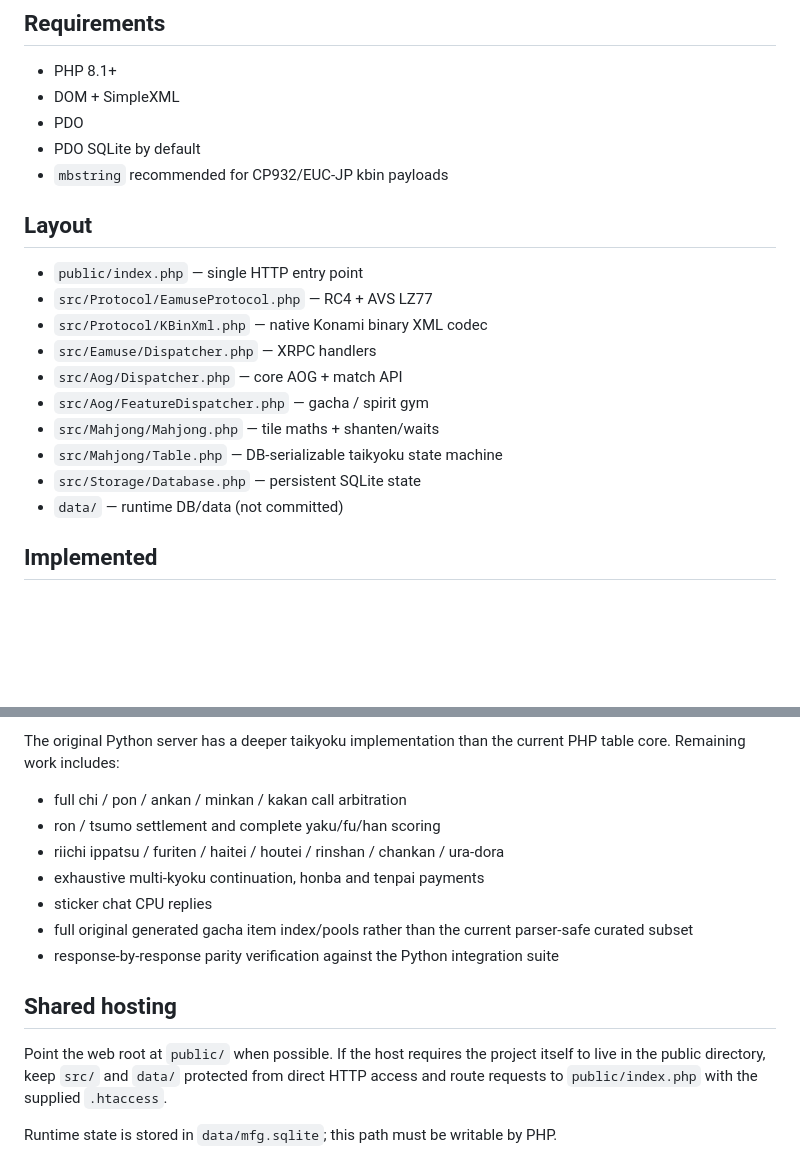
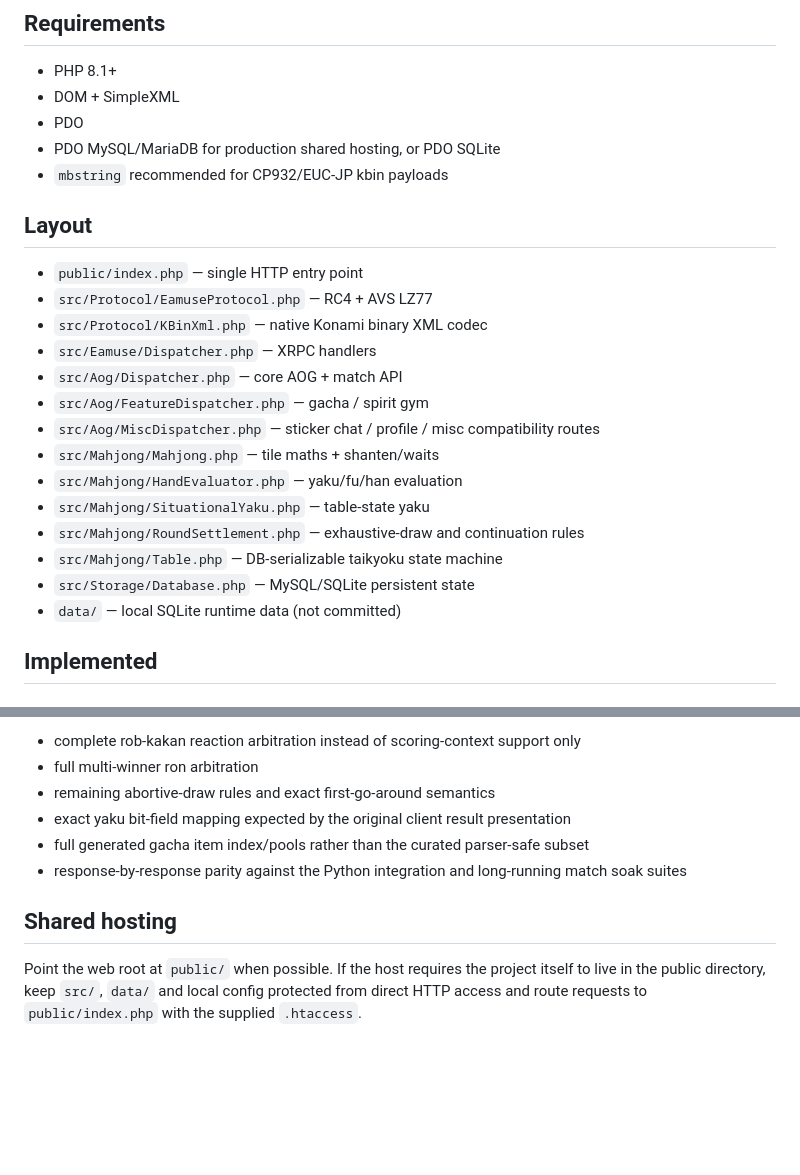
Before and after one commit to jeong-jimin-github/mfg-private-server-php, a Markdown page: README.md, 2 parts joined by grey strips. GitHub-like rendering; blank space fills up the shorter version.

```diff
--- a/README.md
+++ b/README.md
@@ -18,7 +18,7 @@ PHP 8.x port of `jeong-jimin-github/mfg-private-server` for shared-hosting deplo
 - PHP 8.1+
 - DOM + SimpleXML
 - PDO
-- PDO SQLite by default
+- PDO MySQL/MariaDB for production shared hosting, or PDO SQLite
 - `mbstring` recommended for CP932/EUC-JP kbin payloads
 
 ## Layout
@@ -29,10 +29,14 @@ PHP 8.x port of `jeong-jimin-github/mfg-private-server` for shared-hosting deplo
 - `src/Eamuse/Dispatcher.php` — XRPC handlers
 - `src/Aog/Dispatcher.php` — core AOG + match API
 - `src/Aog/FeatureDispatcher.php` — gacha / spirit gym
+- `src/Aog/MiscDispatcher.php` — sticker chat / profile / misc compatibility routes
 - `src/Mahjong/Mahjong.php` — tile maths + shanten/waits
+- `src/Mahjong/HandEvaluator.php` — yaku/fu/han evaluation
+- `src/Mahjong/SituationalYaku.php` — table-state yaku
+- `src/Mahjong/RoundSettlement.php` — exhaustive-draw and continuation rules
 - `src/Mahjong/Table.php` — DB-serializable taikyoku state machine
-- `src/Storage/Database.php` — persistent SQLite state
-- `data/` — runtime DB/data (not committed)
+- `src/Storage/Database.php` — MySQL/SQLite persistent state
+- `data/` — local SQLite runtime data (not committed)
 
 ## Implemented
 
@@ -96,16 +144,14 @@ continuity, non-empty gacha pools and spirit-gym persistence.
 
-The original Python server has a deeper taikyoku implementation than the current PHP table core. Remaining work includes:
-
-- full chi / pon / ankan / minkan / kakan call arbitration
-- ron / tsumo settlement and complete yaku/fu/han scoring
-- riichi ippatsu / furiten / haitei / houtei / rinshan / chankan / ura-dora
-- exhaustive multi-kyoku continuation, honba and tenpai payments
-- sticker chat CPU replies
-- full original generated gacha item index/pools rather than the current parser-safe curated subset
-- response-by-response parity verification against the Python integration suite
+- complete rob-kakan reaction arbitration instead of scoring-context support only
+- full multi-winner ron arbitration
+- remaining abortive-draw rules and exact first-go-around semantics
+- exact yaku bit-field mapping expected by the original client result presentation
+- full generated gacha item index/pools rather than the curated parser-safe subset
+- response-by-response parity against the Python integration and long-running match soak suites
 
 ## Shared hosting
 
-Point the web root at `public/` when possible. If the host requires the project itself to live in the public directory, keep `src/` and `data/` protected from direct HTTP access and route requests to `public/index.php` with the supplied `.htaccess`.
-
-Runtime state is stored in `data/mfg.sqlite`; this path must be writable by PHP.
+Point the web root at `public/` when possible. If the host requires the project
+itself to live in the public directory, keep `src/`, `data/` and local config
+protected from direct HTTP access and route requests to `public/index.php` with
+the supplied `.htaccess`.
```
Also changed, not shown: other parts of README.md (+56 -12 lines).
